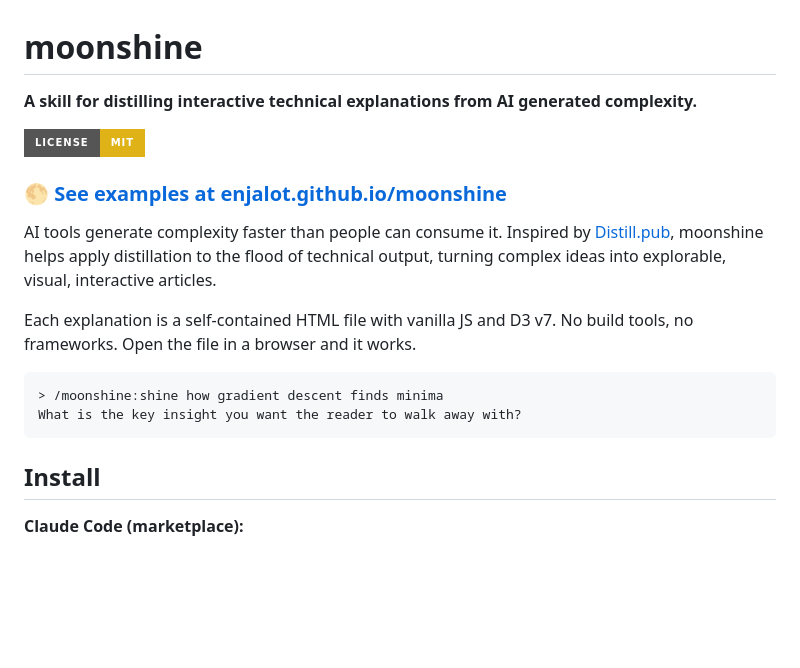
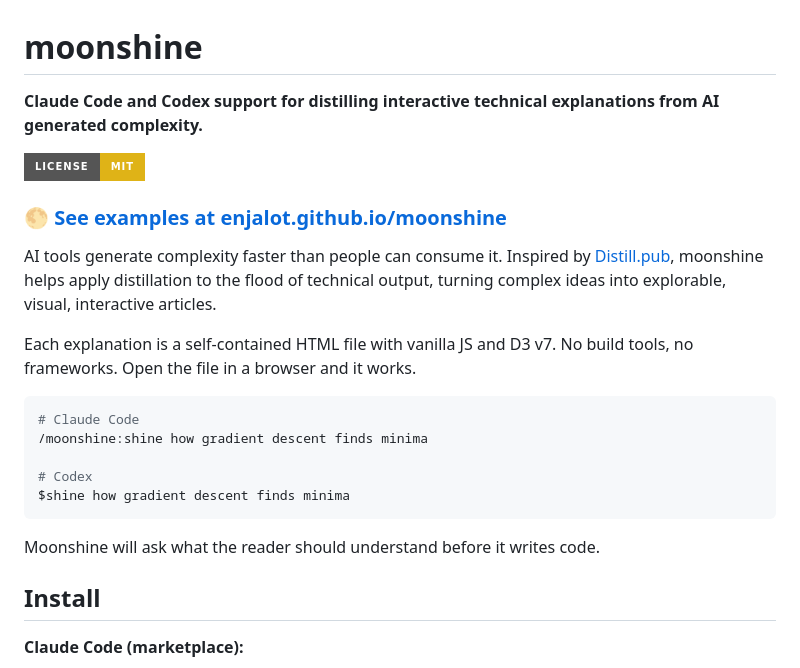
Before and after one commit to enjalot/moonshine, a Markdown page: README.md, the part around the change. Drawn GitHub-style; badges without logos; blank space fills up the shorter version.

Commit message:
Document Codex support in README

````diff
--- a/README.md
+++ b/README.md
@@ -1,6 +1,6 @@
 # moonshine
 
-**A skill for distilling interactive technical explanations from AI generated complexity.**
+**Claude Code and Codex support for distilling interactive technical explanations from AI generated complexity.**
 
 [![License: MIT](https://img.shields.io/badge/License-MIT-yellow.svg?style=for-the-badge)](LICENSE)
 
@@ -10,10 +10,15 @@ AI tools generate complexity faster than people can consume it. Inspired by [Dis
 
 Each explanation is a self-contained HTML file with vanilla JS and D3 v7. No build tools, no frameworks. Open the file in a browser and it works.
 
+```shell
+# Claude Code
+/moonshine:shine how gradient descent finds minima
+
+# Codex
+$shine how gradient descent finds minima
 ```
-> /moonshine:shine how gradient descent finds minima
-What is the key insight you want the reader to walk away with?
-```
+
+Moonshine will ask what the reader should understand before it writes code.
 
 ## Install
 
````
